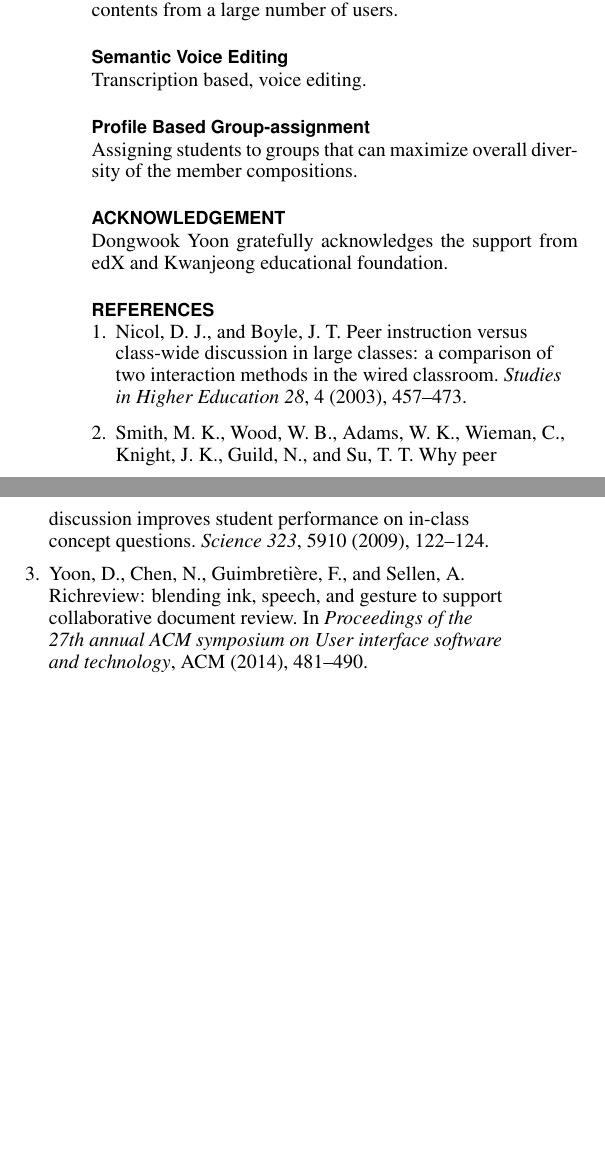
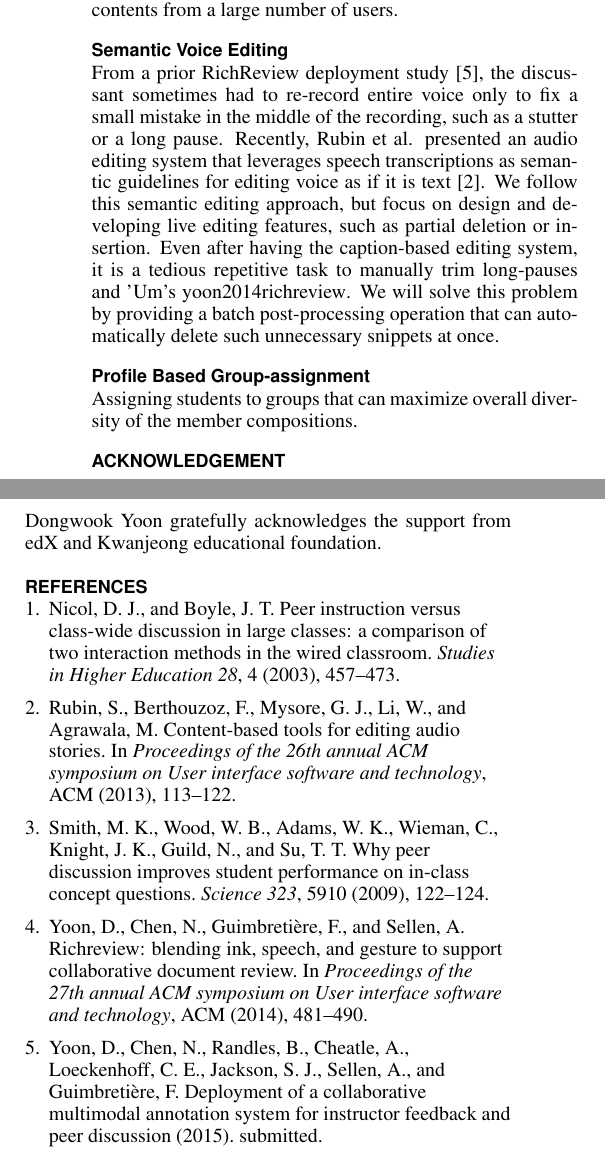
Before and after one commit to DongwookYoon/writing_uist2015_demo, a LaTeX document (sigchi-sample.tex, which reads sample.bib): two parts of the columns of page 2 of 2, joined at a grey line, cut so that both start at the same text, the shorter picture padded with empty space. The pictures show the PDF file sigchi-sample.pdf that the author committed with the source.

Commit message:
voice editing

```diff
--- a/sample.bib
+++ b/sample.bib
@@ -1,3 +1,18 @@
+@inproceedings{yoon2015richreview,
+  title={Deployment of a Collaborative Multimodal Annotation System for Instructor Feedback and Peer Discussion},
+  author={Yoon, Dongwook and Chen, Nicholas and Randles, Bernie and Cheatle, Amy and Loeckenhoff, Corinna E. and Jackson, Steven J. and Sellen, Abigail and  Guimbreti{\`e}re, Fran{\c{c}}ois},
+  year={2015},
+  note={submitted}
+}
+
+@inproceedings{rubin2013content,
+  title={Content-based tools for editing audio stories},
+  author={Rubin, Steve and Berthouzoz, Floraine and Mysore, Gautham J and Li, Wilmot and Agrawala, Maneesh},
+  booktitle={Proceedings of the 26th annual ACM symposium on User interface software and technology},
+  pages={113--122},
+  year={2013},
+  organization={ACM}
+}
 
 @inproceedings{yoon2014richreview,
   title={RichReview: blending ink, speech, and gesture to support collaborative document review},
--- a/sigchi-sample.tex
+++ b/sigchi-sample.tex
@@ -148,7 +148,11 @@ For this, we defined data elements of RichReview into the two types: heavy-load
 Then by storing and serving the heavy-loaded data on the distributed cloud file storage---in our case, Amazon Simple Storage Service (S3)---that users can have direct access via web request, we could balance the data transaction load even when there are a high demand for multimedia contents from a large number of users.
 
 \subsection{Semantic Voice Editing}
-Transcription based, voice editing.
+From a prior RichReview deployment study \cite{yoon2015richreview}, the discussant sometimes had to re-record entire voice only to fix a small mistake in the middle of the recording, such as a stutter or a long pause.
+Recently, Rubin et al. presented an audio editing system that leverages speech transcriptions as semantic guidelines for editing voice as if it is text \cite{rubin2013content}.
+We follow this semantic editing approach, but focus on design and developing live editing features, such as partial deletion or insertion.
+Even after having the caption-based editing system, it is a tedious repetitive task to manually trim long-pauses and 'Um's {yoon2014richreview}.
+We will solve this problem by providing a batch post-processing operation that can automatically delete such unnecessary snippets at once.
 
 \subsection{Profile Based Group-assignment}
 Assigning students to groups that can maximize overall diversity of the member compositions.
```
Also changed, not shown: sigchi-sample.pdf, sigchi-sample.tex (2 more changed lines), 1 other file.
